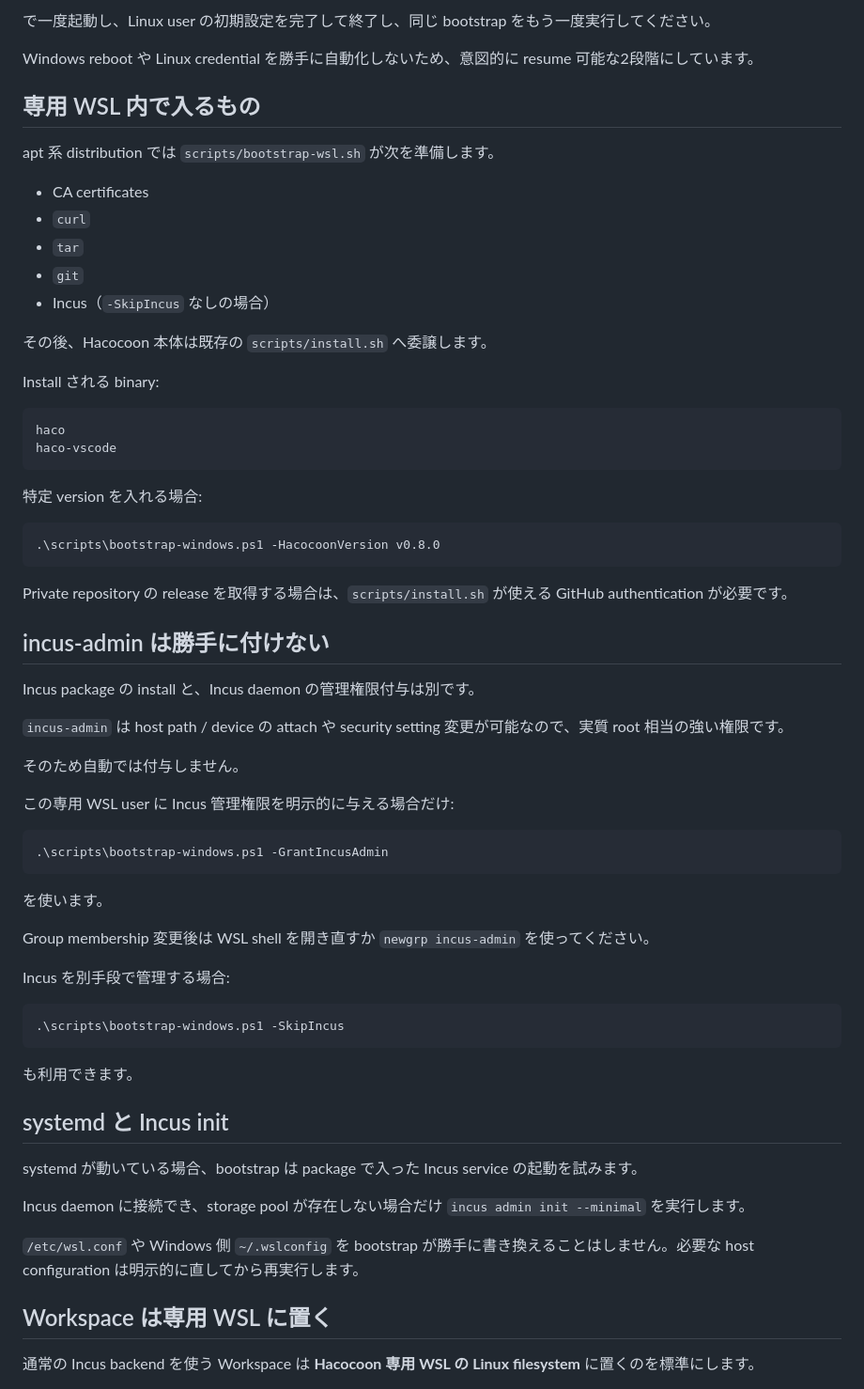
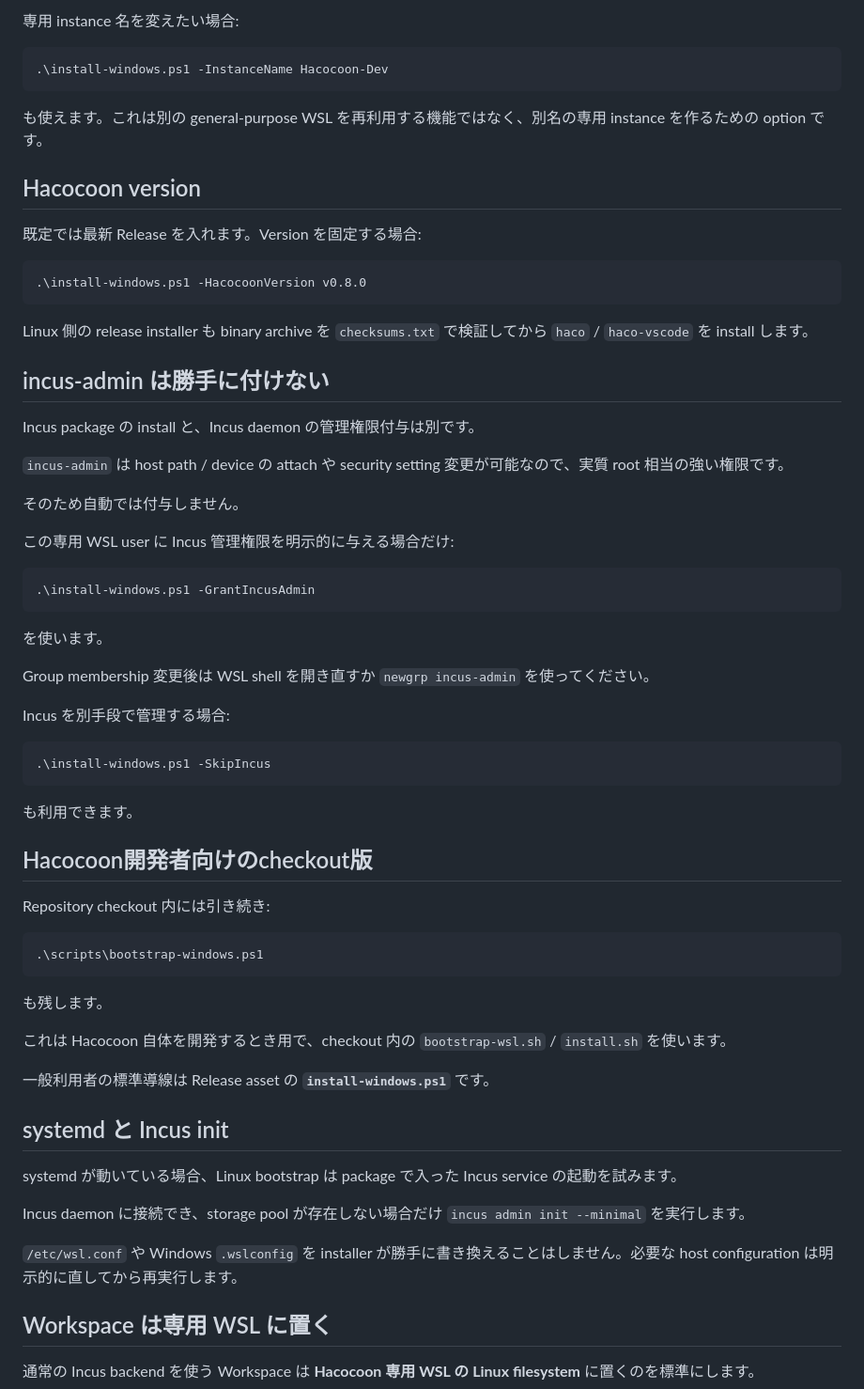
Before and after one commit to SLktEx/Hacocoon, a Markdown page: docs/WINDOWS_WSL_BOOTSTRAP.ja.md, the part around one of its changes. Shown at 94% size. Drawn GitHub-style.

````diff
--- a/docs/WINDOWS_WSL_BOOTSTRAP.ja.md
+++ b/docs/WINDOWS_WSL_BOOTSTRAP.ja.md
@@ -93,35 +103,22 @@ wsl -d Hacocoon
 ```
 
-で一度起動し、Linux user の初期設定を完了して終了し、同じ bootstrap をもう一度実行してください。
+専用 instance 名を変えたい場合:
 
-Windows reboot や Linux credential を勝手に自動化しないため、意図的に resume 可能な2段階にしています。
-
-## 専用 WSL 内で入るもの
-
-apt 系 distribution では `scripts/bootstrap-wsl.sh` が次を準備します。
-
-- CA certificates
-- `curl`
-- `tar`
-- `git`
-- Incus（`-SkipIncus` なしの場合）
-
-その後、Hacocoon 本体は既存の `scripts/install.sh` へ委譲します。
-
-Install される binary:
-
-```text
-haco
-haco-vscode
+```powershell
+.\install-windows.ps1 -InstanceName Hacocoon-Dev
 ```
 
-特定 version を入れる場合:
+も使えます。これは別の general-purpose WSL を再利用する機能ではなく、別名の専用 instance を作るための option です。
+
+## Hacocoon version
+
+既定では最新 Release を入れます。Version を固定する場合:
 
 ```powershell
-.\scripts\bootstrap-windows.ps1 -HacocoonVersion v0.8.0
+.\install-windows.ps1 -HacocoonVersion v0.8.0
 ```
 
-Private repository の release を取得する場合は、`scripts/install.sh` が使える GitHub authentication が必要です。
+Linux 側の release installer も binary archive を `checksums.txt` で検証してから `haco` / `haco-vscode` を install します。
 
 ## incus-admin は勝手に付けない
 
@@ -134,7 +131,7 @@ Incus package の install と、Incus daemon の管理権限付与は別です
 この専用 WSL user に Incus 管理権限を明示的に与える場合だけ:
 
 ```powershell
-.\scripts\bootstrap-windows.ps1 -GrantIncusAdmin
+.\install-windows.ps1 -GrantIncusAdmin
 ```
 
 を使います。
@@ -144,18 +141,32 @@ Group membership 変更後は WSL shell を開き直すか `newgrp incus-admin`
 Incus を別手段で管理する場合:
 
 ```powershell
-.\scripts\bootstrap-windows.ps1 -SkipIncus
+.\install-windows.ps1 -SkipIncus
 ```
 
 も利用できます。
 
+## Hacocoon開発者向けのcheckout版
+
+Repository checkout 内には引き続き:
+
+```powershell
+.\scripts\bootstrap-windows.ps1
+```
+
+も残します。
+
+これは Hacocoon 自体を開発するとき用で、checkout 内の `bootstrap-wsl.sh` / `install.sh` を使います。
+
+一般利用者の標準導線は Release asset の **`install-windows.ps1`** です。
+
 ## systemd と Incus init
 
-systemd が動いている場合、bootstrap は package で入った Incus service の起動を試みます。
+systemd が動いている場合、Linux bootstrap は package で入った Incus service の起動を試みます。
 
 Incus daemon に接続でき、storage pool が存在しない場合だけ `incus admin init --minimal` を実行します。
 
-`/etc/wsl.conf` や Windows 側 `~/.wslconfig` を bootstrap が勝手に書き換えることはしません。必要な host configuration は明示的に直してから再実行します。
+`/etc/wsl.conf` や Windows `.wslconfig` を installer が勝手に書き換えることはしません。必要な host configuration は明示的に直してから再実行します。
 
 ## Workspace は専用 WSL に置く
 
````
Also changed, not shown: other parts of docs/WINDOWS_WSL_BOOTSTRAP.ja.md (+47 -37 lines).
